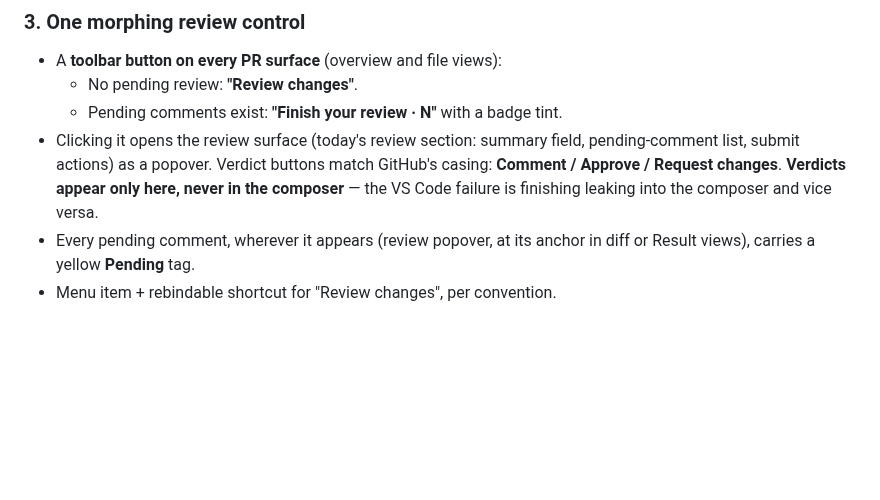
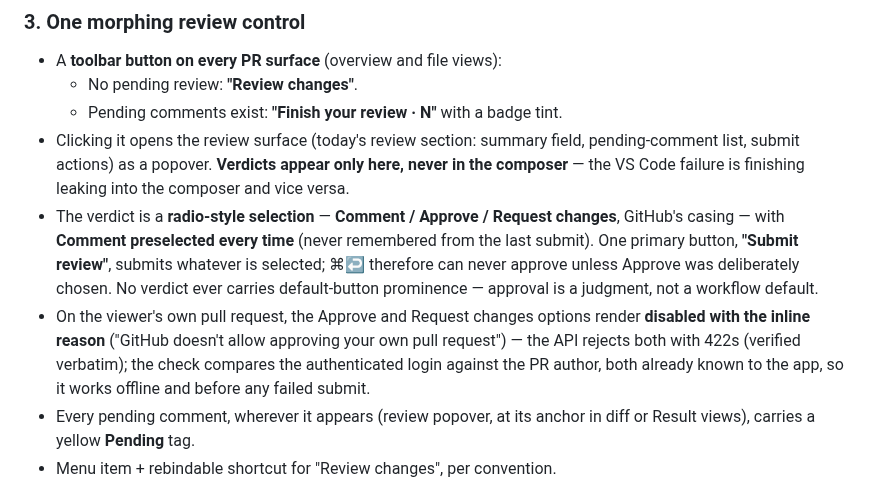
Before and after one commit to jedijashwa/pullmark, a Markdown page: docs/specs/review-conversations.md, the part around the change. GitHub-like rendering; blank space fills up the shorter version.

Commit message:
Spec amendment: verdict selection, Comment default, own-PR restrictions
Radio-style verdict with Comment preselected and a single Submit
review primary (approval never gets default prominence); Approve and
Request changes disabled with inline reason on the viewer's own PR
(422s verified empirically).

Co-Authored-By: Claude Fable 5 <noreply@anthropic.com>

```diff
--- a/docs/specs/review-conversations.md
+++ b/docs/specs/review-conversations.md
@@ -132,10 +132,21 @@ Full survey by the feature-researcher agent, July 2026. Highlights:
     tint.
 - Clicking it opens the review surface (today's review section:
   summary field, pending-comment list, submit actions) as a popover.
-  Verdict buttons match GitHub's casing: **Comment / Approve /
-  Request changes**. **Verdicts appear only here, never in the
-  composer** — the VS Code failure is finishing leaking into the
-  composer and vice versa.
+  **Verdicts appear only here, never in the composer** — the VS Code
+  failure is finishing leaking into the composer and vice versa.
+- The verdict is a **radio-style selection** — **Comment / Approve /
+  Request changes**, GitHub's casing — with **Comment preselected
+  every time** (never remembered from the last submit). One primary
+  button, **"Submit review"**, submits whatever is selected; ⌘↩
+  therefore can never approve unless Approve was deliberately
+  chosen. No verdict ever carries default-button prominence —
+  approval is a judgment, not a workflow default.
+- On the viewer's own pull request, the Approve and Request changes
+  options render **disabled with the inline reason** ("GitHub
+  doesn't allow approving your own pull request") — the API rejects
+  both with 422s (verified verbatim); the check compares the
+  authenticated login against the PR author, both already known to
+  the app, so it works offline and before any failed submit.
 - Every pending comment, wherever it appears (review popover, at its
   anchor in diff or Result views), carries a yellow **Pending** tag.
 - Menu item + rebindable shortcut for "Review changes", per
```
